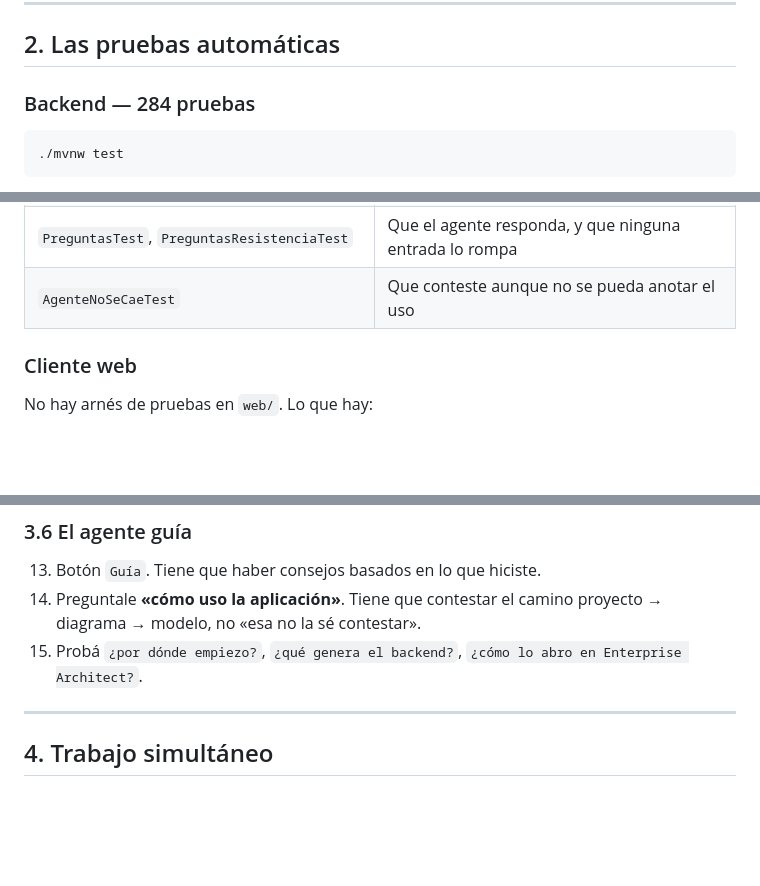
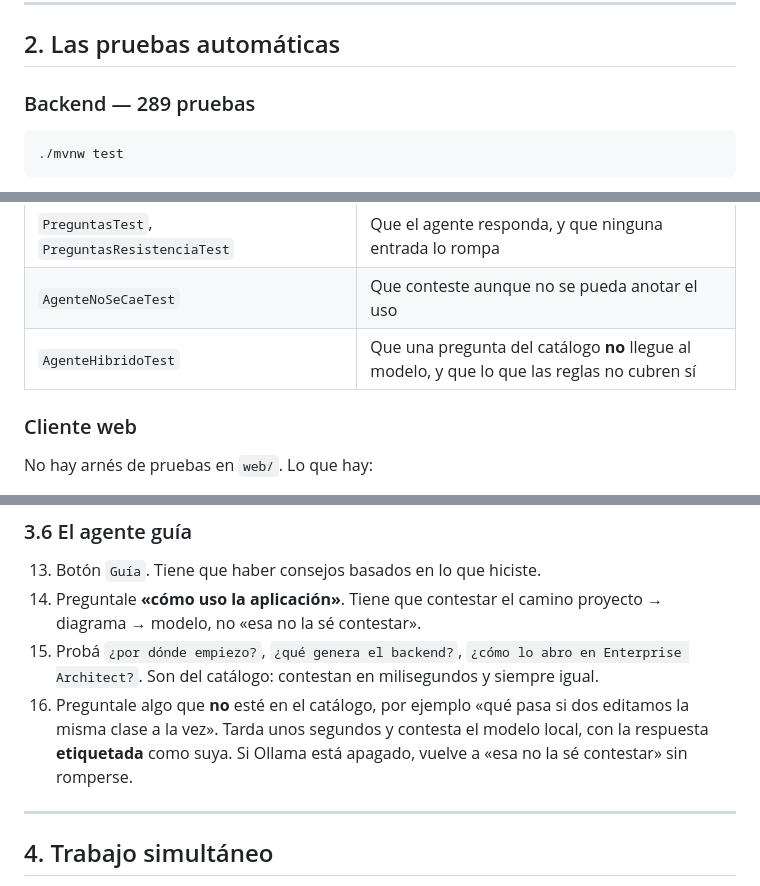
Before and after one commit to santiagoarteaga0704/Forja, a Markdown page: docs/guia-de-pruebas.md, 3 parts joined by grey strips. Rendered like a GitHub page; blank space fills up the shorter version.

Commit message:
Poner al dia la guia con el agente hibrido
La cuenta de pruebas decia 284 y son 289, y el recorrido a mano no ejercitaba el
camino nuevo. Se agrega el paso que lo distingue: una pregunta del catalogo
contesta en milisegundos y siempre igual, y una que no esta tarda unos segundos,
la contesta el modelo y viene etiquetada como suya.

El paso 3 de la evaluacion es correspondencia total entre documento y app, asi
que una cifra vieja en la guia es una diferencia mas que encontrar.

Co-Authored-By: Claude Opus 5 (1M context) <noreply@anthropic.com>

````diff
--- a/docs/guia-de-pruebas.md
+++ b/docs/guia-de-pruebas.md
@@ -71,7 +71,7 @@ npm run dev                                           # cliente en 5173
 
 ## 2. Las pruebas automáticas
 
-### Backend — 284 pruebas
+### Backend — 289 pruebas
 
 ```powershell
 ./mvnw test
@@ -95,6 +95,7 @@ Lo que cubren, por si te lo preguntan:
 | `PropuestasEnRevisionTest`, `ServicioPedidoRevisionTest` | Que se aplique lo revisado y no una segunda opinión del modelo |
 | `PreguntasTest`, `PreguntasResistenciaTest` | Que el agente responda, y que ninguna entrada lo rompa |
 | `AgenteNoSeCaeTest` | Que conteste aunque no se pueda anotar el uso |
+| `AgenteHibridoTest` | Que una pregunta del catálogo **no** llegue al modelo, y que lo que las reglas no cubren sí |
 
 ### Cliente web
 
@@ -180,7 +181,12 @@ El OCR corre **en el navegador**, sin mandar la imagen a ningún lado.
 14. Preguntale **«cómo uso la aplicación»**. Tiene que contestar el camino
     proyecto → diagrama → modelo, no «esa no la sé contestar».
 15. Probá `¿por dónde empiezo?`, `¿qué genera el backend?`, `¿cómo lo abro en
-    Enterprise Architect?`.
+    Enterprise Architect?`. Son del catálogo: contestan en milisegundos y
+    siempre igual.
+16. Preguntale algo que **no** esté en el catálogo, por ejemplo «qué pasa si dos
+    editamos la misma clase a la vez». Tarda unos segundos y contesta el modelo
+    local, con la respuesta **etiquetada** como suya. Si Ollama está apagado,
+    vuelve a «esa no la sé contestar» sin romperse.
 
 ---
 
````
